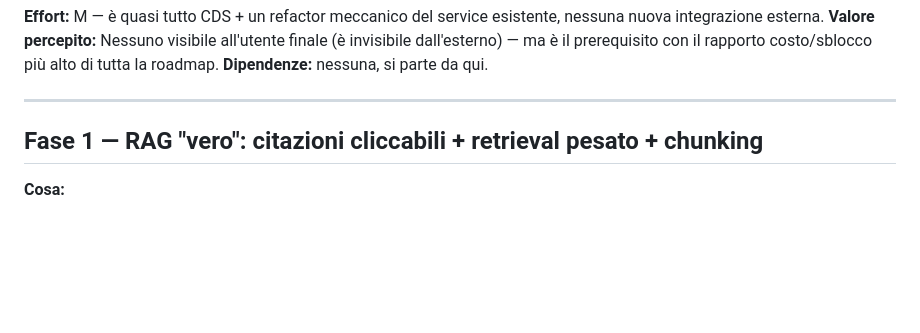
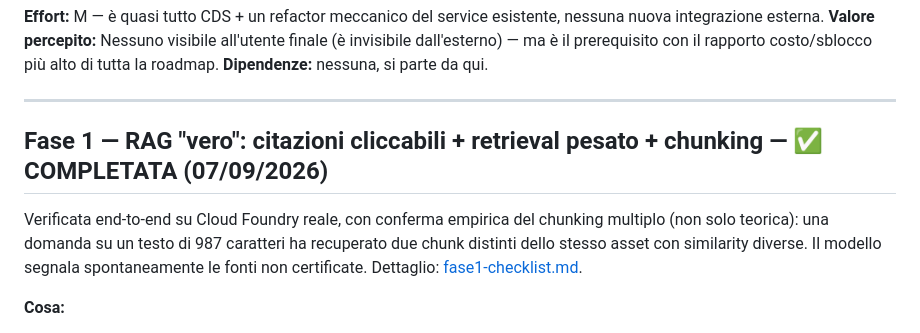
Before and after one commit to BottaAcn/BIlly, a Markdown page: doc/V1/roadmap.md, the part around the change. Drawn GitHub-style; blank space fills up the shorter version.

Commit message:
Segna Fase 1 come completata nella roadmap

```diff
--- a/doc/V1/roadmap.md
+++ b/doc/V1/roadmap.md
@@ -25,7 +25,10 @@ Verificata end-to-end su Cloud Foundry reale. Dettaglio: [fase0-checklist.md](fa
 
 ---
 
-## Fase 1 — RAG "vero": citazioni cliccabili + retrieval pesato + chunking
+## Fase 1 — RAG "vero": citazioni cliccabili + retrieval pesato + chunking — ✅ COMPLETATA (07/09/2026)
+
+Verificata end-to-end su Cloud Foundry reale, con conferma empirica del chunking multiplo (non solo teorica): una domanda su un testo di 987 caratteri ha recuperato due chunk distinti dello stesso asset con similarity diverse. Il modello segnala spontaneamente le fonti non certificate. Dettaglio: [fase1-checklist.md](fase1-checklist.md).
+
 
 **Cosa:**
 1. Citazioni con link cliccabile verso l'Asset (chunk → asset → URL)
```
